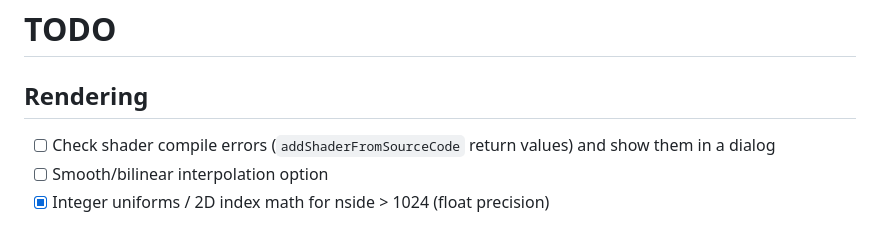
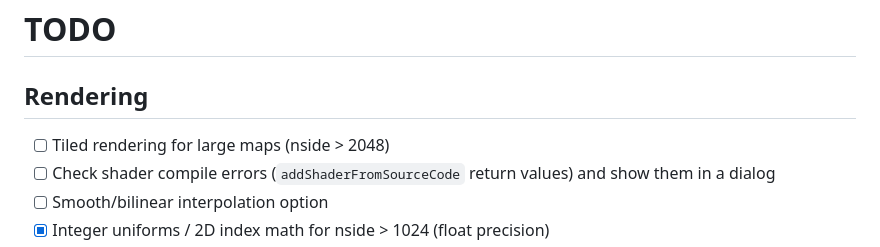
Before and after one commit to dheerajshenoy/hpvis, a Markdown page: TODO.md, the part around the change. GitHub-like rendering.

Commit message:
Update TODO

```diff
--- a/TODO.md
+++ b/TODO.md
@@ -1,6 +1,7 @@
 # TODO
 
 ## Rendering
+- [ ] Tiled rendering for large maps (nside > 2048)
 - [ ] Check shader compile errors (`addShaderFromSourceCode` return values) and show them in a dialog
 - [ ] Smooth/bilinear interpolation option
 - [x] Integer uniforms / 2D index math for nside > 1024 (float precision)
```
